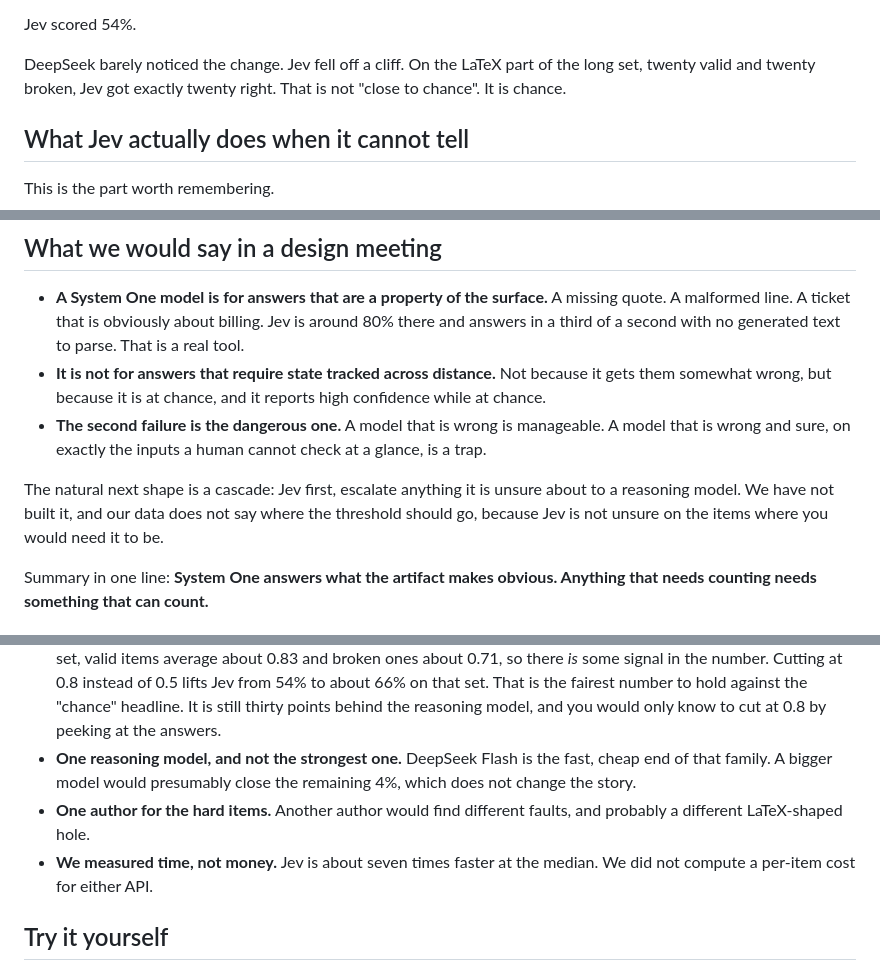
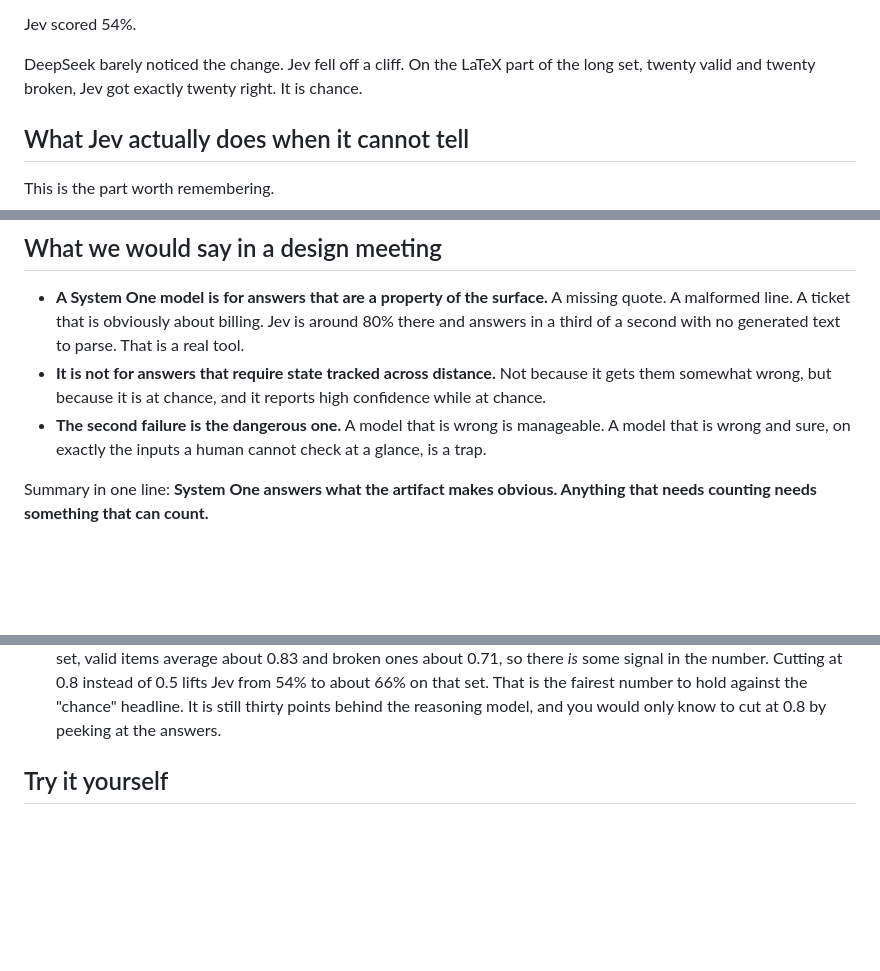
Before and after one commit to naveenreddy61/jev-experiments, a Markdown page: articles/system-one-vs-reasoning.md, 3 parts joined by grey strips. Rendered like a GitHub page; blank space fills up the shorter version.

Commit message:
docs(articles): trim the write-up
Co-Authored-By: Claude Fable 5.1 <noreply@anthropic.com>
Claude-Session: https://claude.ai/code/session_01EULggg95yBeW34Z7Esif2J

```diff
--- a/articles/system-one-vs-reasoning.md
+++ b/articles/system-one-vs-reasoning.md
@@ -183,7 +183,7 @@ Jev scored 54%.
 
 DeepSeek barely noticed the change. Jev fell off a cliff. On the LaTeX part of
 the long set, twenty valid and twenty broken, Jev got exactly twenty right.
-That is not "close to chance". It is chance.
+It is chance.
 
 ## What Jev actually does when it cannot tell
 
@@ -292,10 +292,6 @@ is confidently high whether it is right or wrong.
   manageable. A model that is wrong and sure, on exactly the inputs a human
   cannot check at a glance, is a trap.
 
-The natural next shape is a cascade: Jev first, escalate anything it is unsure
-about to a reasoning model. We have not built it, and our data does not say
-where the threshold should go, because Jev is not unsure on the items where
-you would need it to be.
 
 Summary in one line: **System One answers what the artifact makes obvious.
 Anything that needs counting needs something that can count.**
@@ -332,13 +328,6 @@ number.
   That is the fairest number to hold against the "chance" headline. It is
   still thirty points behind the reasoning model, and you would only know to
   cut at 0.8 by peeking at the answers.
-- **One reasoning model, and not the strongest one.** DeepSeek Flash is the
-  fast, cheap end of that family. A bigger model would presumably close the
-  remaining 4%, which does not change the story.
-- **One author for the hard items.** Another author would find different
-  faults, and probably a different LaTeX-shaped hole.
-- **We measured time, not money.** Jev is about seven times faster at the
-  median. We did not compute a per-item cost for either API.
 
 ## Try it yourself
 
```
